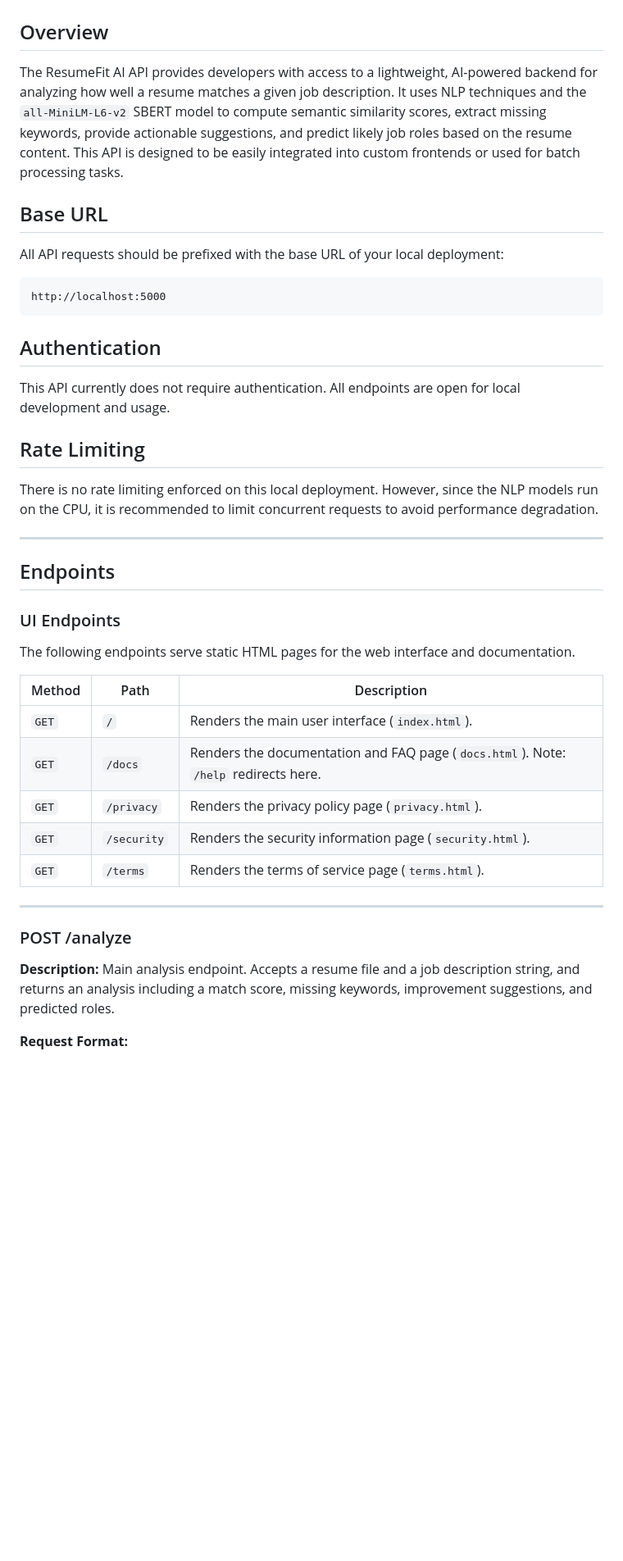
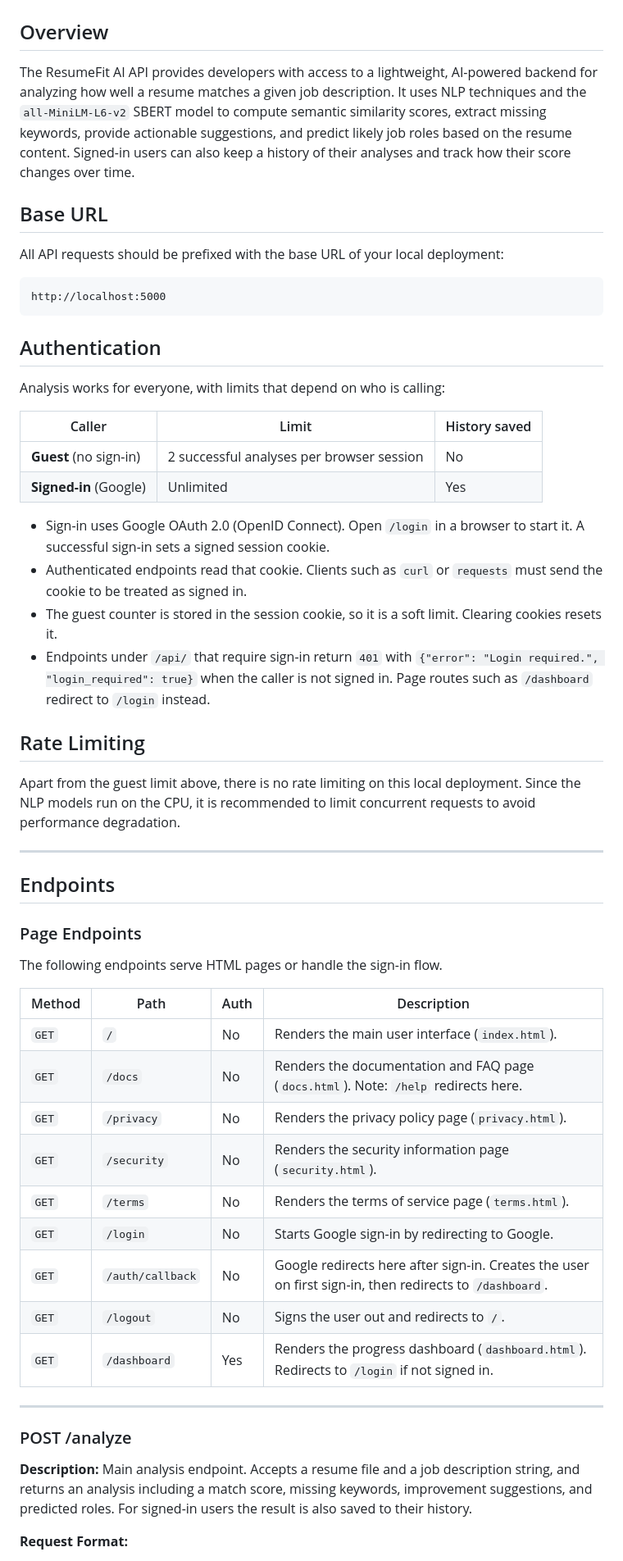
Before and after one commit to codexrayhan/resumefit-ai, a Markdown page: API.md, the part around one of its changes. Shown at 82% size. GitHub-like rendering; blank space fills up the shorter version.

Commit message:
docs: document sign-in, history endpoints and guest limit in API reference

````diff
--- a/API.md
+++ b/API.md
@@ -1,7 +1,7 @@
 # ResumeFit AI API Documentation
 
 ## Overview
-The ResumeFit AI API provides developers with access to a lightweight, AI-powered backend for analyzing how well a resume matches a given job description. It uses NLP techniques and the `all-MiniLM-L6-v2` SBERT model to compute semantic similarity scores, extract missing keywords, provide actionable suggestions, and predict likely job roles based on the resume content. This API is designed to be easily integrated into custom frontends or used for batch processing tasks.
+The ResumeFit AI API provides developers with access to a lightweight, AI-powered backend for analyzing how well a resume matches a given job description. It uses NLP techniques and the `all-MiniLM-L6-v2` SBERT model to compute semantic similarity scores, extract missing keywords, provide actionable suggestions, and predict likely job roles based on the resume content. Signed-in users can also keep a history of their analyses and track how their score changes over time.
 
 ## Base URL
 All API requests should be prefixed with the base URL of your local deployment:
@@ -10,31 +10,45 @@ http://localhost:5000
 ```
 
 ## Authentication
-This API currently does not require authentication. All endpoints are open for local development and usage.
+Analysis works for everyone, with limits that depend on who is calling:
+
+| Caller | Limit | History saved |
+|---|---|---|
+| **Guest** (no sign-in) | 2 successful analyses per browser session | No |
+| **Signed-in** (Google) | Unlimited | Yes |
+
+- Sign-in uses Google OAuth 2.0 (OpenID Connect). Open `/login` in a browser to start it. A successful sign-in sets a signed session cookie.
+- Authenticated endpoints read that cookie. Clients such as `curl` or `requests` must send the cookie to be treated as signed in.
+- The guest counter is stored in the session cookie, so it is a soft limit. Clearing cookies resets it.
+- Endpoints under `/api/` that require sign-in return `401` with `{"error": "Login required.", "login_required": true}` when the caller is not signed in. Page routes such as `/dashboard` redirect to `/login` instead.
 
 ## Rate Limiting
-There is no rate limiting enforced on this local deployment. However, since the NLP models run on the CPU, it is recommended to limit concurrent requests to avoid performance degradation.
+Apart from the guest limit above, there is no rate limiting on this local deployment. Since the NLP models run on the CPU, it is recommended to limit concurrent requests to avoid performance degradation.
 
 ---
 
 ## Endpoints
 
-### UI Endpoints
-The following endpoints serve static HTML pages for the web interface and documentation.
+### Page Endpoints
+The following endpoints serve HTML pages or handle the sign-in flow.
 
-| Method | Path | Description |
-|---|---|---|
-| `GET` | `/` | Renders the main user interface (`index.html`). |
-| `GET` | `/docs` | Renders the documentation and FAQ page (`docs.html`). Note: `/help` redirects here. |
-| `GET` | `/privacy` | Renders the privacy policy page (`privacy.html`). |
-| `GET` | `/security` | Renders the security information page (`security.html`). |
-| `GET` | `/terms` | Renders the terms of service page (`terms.html`). |
+| Method | Path | Auth | Description |
+|---|---|---|---|
+| `GET` | `/` | No | Renders the main user interface (`index.html`). |
+| `GET` | `/docs` | No | Renders the documentation and FAQ page (`docs.html`). Note: `/help` redirects here. |
+| `GET` | `/privacy` | No | Renders the privacy policy page (`privacy.html`). |
+| `GET` | `/security` | No | Renders the security information page (`security.html`). |
+| `GET` | `/terms` | No | Renders the terms of service page (`terms.html`). |
+| `GET` | `/login` | No | Starts Google sign-in by redirecting to Google. |
+| `GET` | `/auth/callback` | No | Google redirects here after sign-in. Creates the user on first sign-in, then redirects to `/dashboard`. |
+| `GET` | `/logout` | No | Signs the user out and redirects to `/`. |
+| `GET` | `/dashboard` | Yes | Renders the progress dashboard (`dashboard.html`). Redirects to `/login` if not signed in. |
 
 ---
 
 ### POST /analyze
 
-**Description:** Main analysis endpoint. Accepts a resume file and a job description string, and returns an analysis including a match score, missing keywords, improvement suggestions, and predicted roles.
+**Description:** Main analysis endpoint. Accepts a resume file and a job description string, and returns an analysis including a match score, missing keywords, improvement suggestions, and predicted roles. For signed-in users the result is also saved to their history.
 
 **Request Format:**
 - **Method:** `POST`
````
Also changed, not shown: other parts of API.md (+123 -6 lines).
